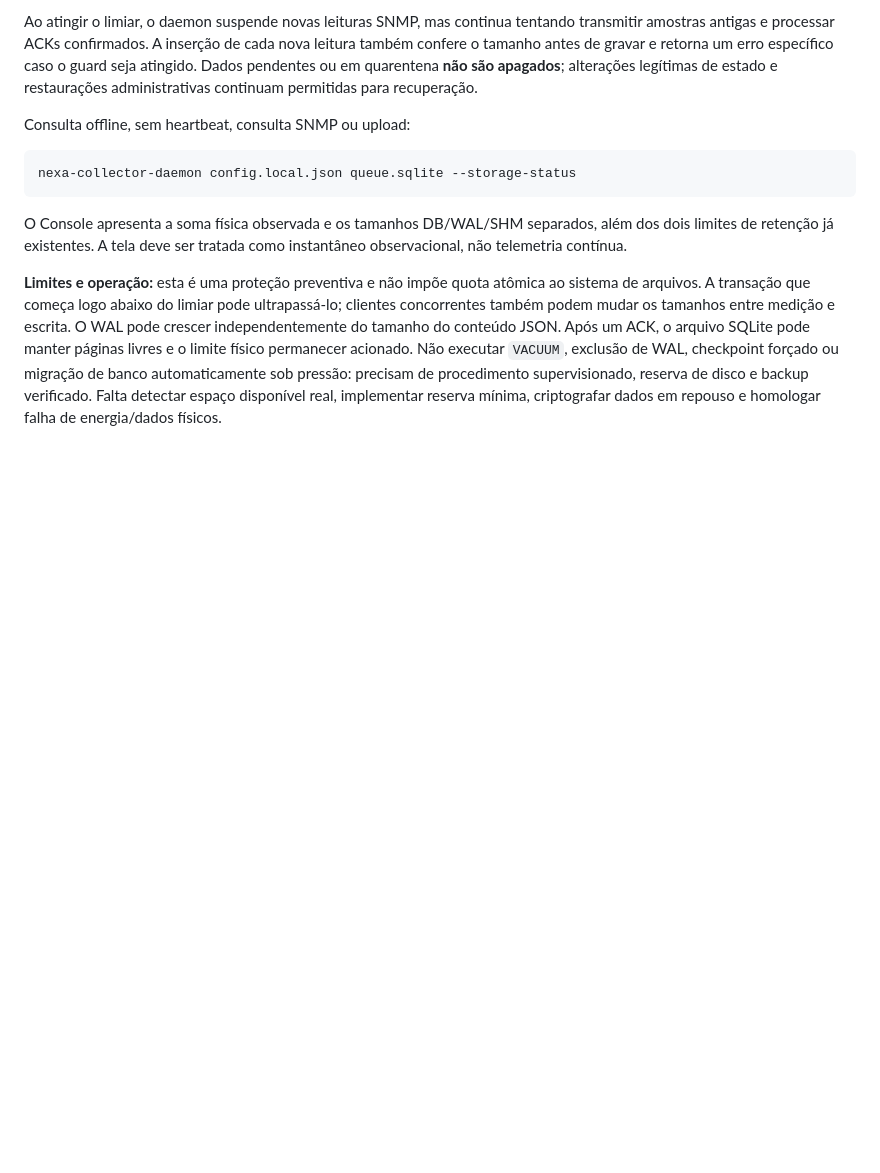
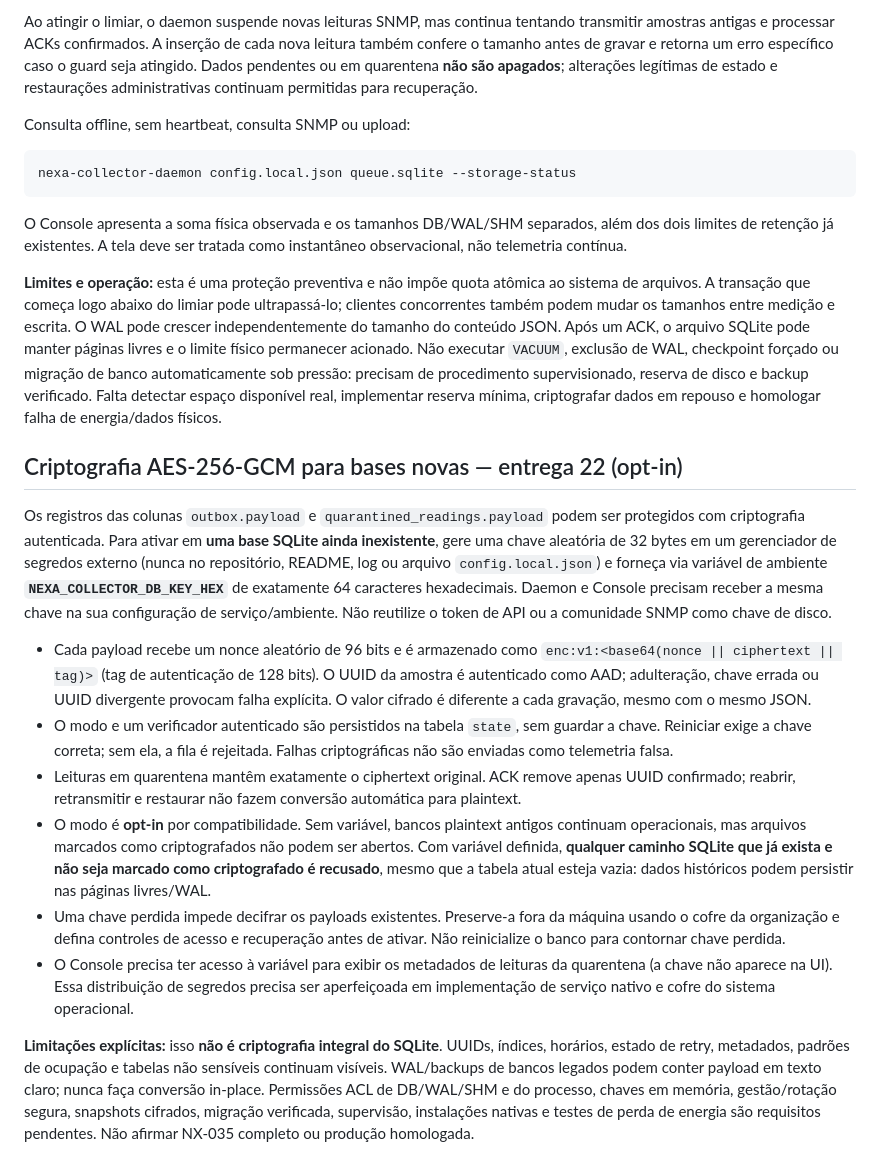
Before and after one commit to gabriell211/Nexa-System, a Markdown page: collector/README.md, the part around the change. Drawn GitHub-style; blank space fills up the shorter version.

Commit message:
docs(collector): distinguish opt-in AEAD payload encryption from full SQLite encryption and migration

```diff
--- a/collector/README.md
+++ b/collector/README.md
@@ -120,3 +120,16 @@ nexa-collector-daemon config.local.json queue.sqlite --storage-status
 O Console apresenta a soma física observada e os tamanhos DB/WAL/SHM separados, além dos dois limites de retenção já existentes. A tela deve ser tratada como instantâneo observacional, não telemetria contínua.
 
 **Limites e operação:** esta é uma proteção preventiva e não impõe quota atômica ao sistema de arquivos. A transação que começa logo abaixo do limiar pode ultrapassá-lo; clientes concorrentes também podem mudar os tamanhos entre medição e escrita. O WAL pode crescer independentemente do tamanho do conteúdo JSON. Após um ACK, o arquivo SQLite pode manter páginas livres e o limite físico permanecer acionado. Não executar `VACUUM`, exclusão de WAL, checkpoint forçado ou migração de banco automaticamente sob pressão: precisam de procedimento supervisionado, reserva de disco e backup verificado. Falta detectar espaço disponível real, implementar reserva mínima, criptografar dados em repouso e homologar falha de energia/dados físicos.
+
+## Criptografia AES-256-GCM para bases novas — entrega 22 (opt-in)
+
+Os registros das colunas `outbox.payload` e `quarantined_readings.payload` podem ser protegidos com criptografia autenticada. Para ativar em **uma base SQLite ainda inexistente**, gere uma chave aleatória de 32 bytes em um gerenciador de segredos externo (nunca no repositório, README, log ou arquivo `config.local.json`) e forneça via variável de ambiente **`NEXA_COLLECTOR_DB_KEY_HEX`** de exatamente 64 caracteres hexadecimais. Daemon e Console precisam receber a mesma chave na sua configuração de serviço/ambiente. Não reutilize o token de API ou a comunidade SNMP como chave de disco.
+
+- Cada payload recebe um nonce aleatório de 96 bits e é armazenado como `enc:v1:<base64(nonce || ciphertext || tag)>` (tag de autenticação de 128 bits). O UUID da amostra é autenticado como AAD; adulteração, chave errada ou UUID divergente provocam falha explícita. O valor cifrado é diferente a cada gravação, mesmo com o mesmo JSON.
+- O modo e um verificador autenticado são persistidos na tabela `state`, sem guardar a chave. Reiniciar exige a chave correta; sem ela, a fila é rejeitada. Falhas criptográficas não são enviadas como telemetria falsa.
+- Leituras em quarentena mantêm exatamente o ciphertext original. ACK remove apenas UUID confirmado; reabrir, retransmitir e restaurar não fazem conversão automática para plaintext.
+- O modo é **opt-in** por compatibilidade. Sem variável, bancos plaintext antigos continuam operacionais, mas arquivos marcados como criptografados não podem ser abertos. Com variável definida, **qualquer caminho SQLite que já exista e não seja marcado como criptografado é recusado**, mesmo que a tabela atual esteja vazia: dados históricos podem persistir nas páginas livres/WAL.
+- Uma chave perdida impede decifrar os payloads existentes. Preserve-a fora da máquina usando o cofre da organização e defina controles de acesso e recuperação antes de ativar. Não reinicialize o banco para contornar chave perdida.
+- O Console precisa ter acesso à variável para exibir os metadados de leituras da quarentena (a chave não aparece na UI). Essa distribuição de segredos precisa ser aperfeiçoada em implementação de serviço nativo e cofre do sistema operacional.
+
+**Limitações explícitas:** isso **não é criptografia integral do SQLite**. UUIDs, índices, horários, estado de retry, metadados, padrões de ocupação e tabelas não sensíveis continuam visíveis. WAL/backups de bancos legados podem conter payload em texto claro; nunca faça conversão in-place. Permissões ACL de DB/WAL/SHM e do processo, chaves em memória, gestão/rotação segura, snapshots cifrados, migração verificada, supervisão, instalações nativas e testes de perda de energia são requisitos pendentes. Não afirmar NX-035 completo ou produção homologada.
```
